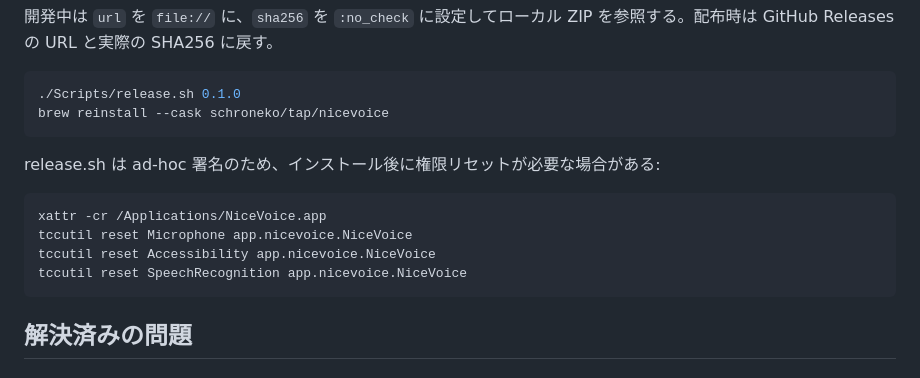
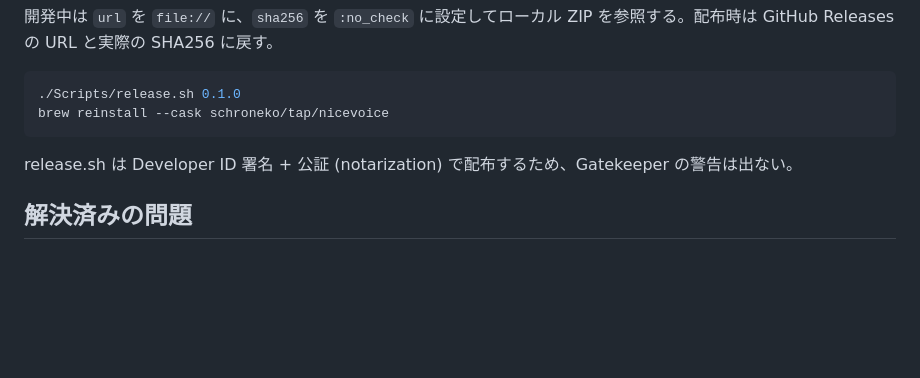
Before and after one commit to schroneko/nicevoice-app, a Markdown page: CLAUDE.md, the part around the change. Drawn GitHub-style; blank space fills up the shorter version.

Commit message:
Update CLAUDE.md to reflect Developer ID signing

````diff
--- a/CLAUDE.md
+++ b/CLAUDE.md
@@ -141,14 +141,7 @@ cask 定義: `/Users/username/Sync/homebrew-tap/Casks/nicevoice.rb`
 brew reinstall --cask schroneko/tap/nicevoice
 ```
 
-release.sh は ad-hoc 署名のため、インストール後に権限リセットが必要な場合がある:
-
-```bash
-xattr -cr /Applications/NiceVoice.app
-tccutil reset Microphone app.nicevoice.NiceVoice
-tccutil reset Accessibility app.nicevoice.NiceVoice
-tccutil reset SpeechRecognition app.nicevoice.NiceVoice
-```
+release.sh は Developer ID 署名 + 公証 (notarization) で配布するため、Gatekeeper の警告は出ない。
 
 ## 解決済みの問題
 
````
